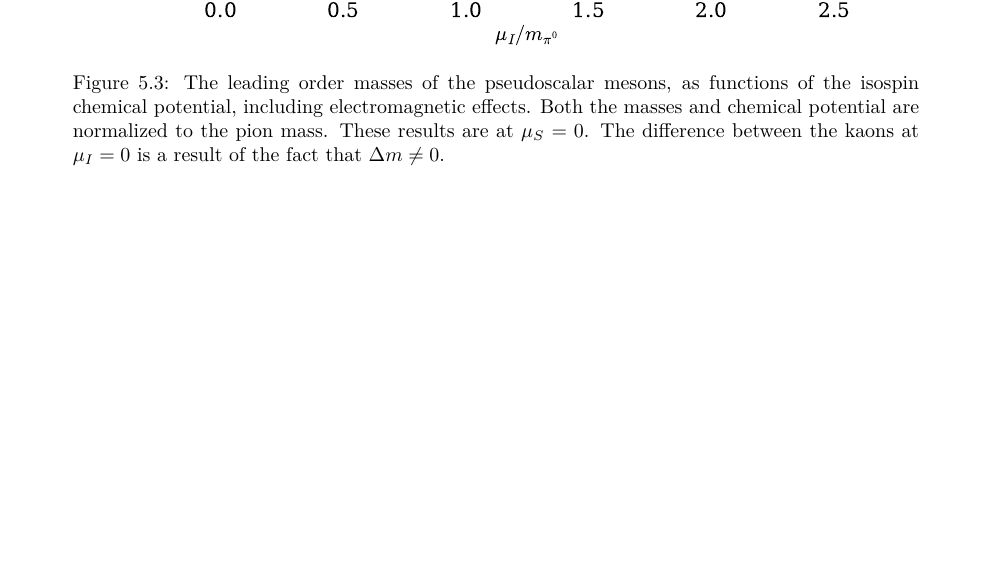
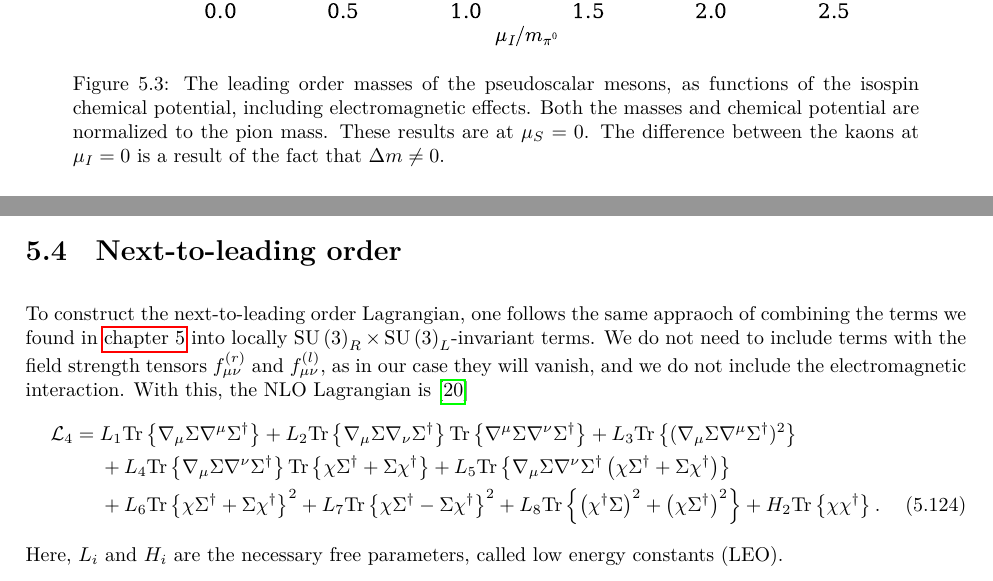
Before and after one commit to martkjoh/master, a LaTeX thesis (oppgave/main.tex, which reads oppgave/chpt/lo_three_flavour.tex, oppgave/chpt/nlo_three_flavour.tex): part of page 71 of 139 before the commit and two parts of pages 70 and 71 of 139 after it, the two joined at a grey line, cut so that both start at the same text, the shorter picture padded with empty space. The pictures show the PDF file oppgave/main.pdf that the author committed with the source.

Commit message:
started on nlo three flavor

```diff
--- a/oppgave/chpt/lo_three_flavour.tex
+++ b/oppgave/chpt/lo_three_flavour.tex
@@ -697,3 +697,8 @@ Similarly, the static Lagrangian in the charged kaon condensate is
 %
 In the neutral kaon condensate, on the other hand, the static Lagrangian remains unchanged.
 
+\begin{figure}
+    \centering
+    \includegraphics[width=0.8\textwidth]{../scripts/figurer/masses_mesons_EM.pdf}
+    \caption{
+        The leading order masses of the pseudoscalar mesons, as functions of the isospin chemical potential, including electromagnetic effects.
@@ -700,3 +709,7 @@ In the neutral kaon condensate, on the other hand, the static Lagrangian remains
+    \label{fig: leading order masses mesons EM}
+\end{figure}
+
+
 In the pion condensate, the $\alpha$-dependent masses we found in \autoref{subsection: pion-condensed phase} are also affected by the inclusion of electromagnetic effects.
 The diagonal mass terms are now
 %
--- /dev/null
+++ b/oppgave/chpt/nlo_three_flavour.tex
@@ -0,0 +1,11 @@
+\section{Next-to-leading order}
+\label{section: nlo chpt}
+
+
+To construct the next-to-leading order Lagrangian, one follows the same appraoch of combining the terms we found in \autoref{chapter: chpt} into locally $\Lie{SU}{3}_R\times\Lie{SU}{3}_L$-invariant terms.
+We do not need to include terms with the field strength tensors $f_{\mu\nu}^{(r)}$ and $f_{\mu\nu}^{(l)}$, as in our case they will vanish, and we do not include the electromagnetic interaction.
+With this, the NLO Lagrangian is~\autocite{gasserChiralPerturbationTheory1985}
+%
+\begin{align}
+    \label{NLO Lagrangian three flavor}
+    \nonumber
@@ -0,0 +26,5 @@
+    + L_8 \Tr{ \left(\chi^\dagger \Sigma \right)^2 + \left(\chi \Sigma^\dagger \right)^2}
+    + H_2 \Tr{\chi \chi^\dagger}.
+\end{align}
+%
+Here, $L_i$ and $H_i$ are the necessary free parameters, called low energy constants (LEO).
```
Also changed, not shown: oppgave/chpt/chpt.tex (+1 -0 lines), oppgave/main.tex (+1 -0 lines), oppgave/main.pdf, oppgave/chpt/lo_three_flavour.tex (18 more changed lines), oppgave/chpt/nlo_three_flavour.tex (14 more changed lines), 1 other file.
